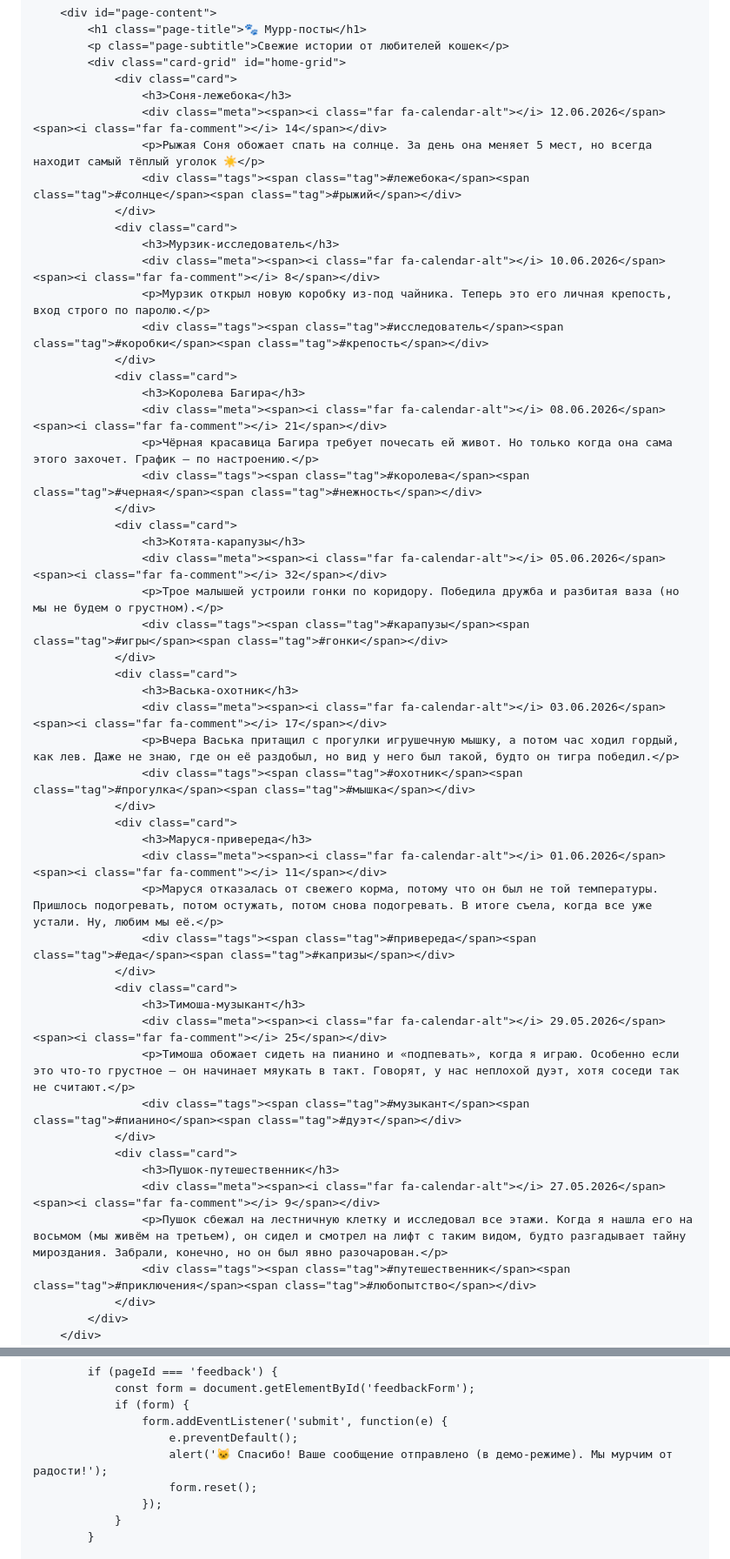
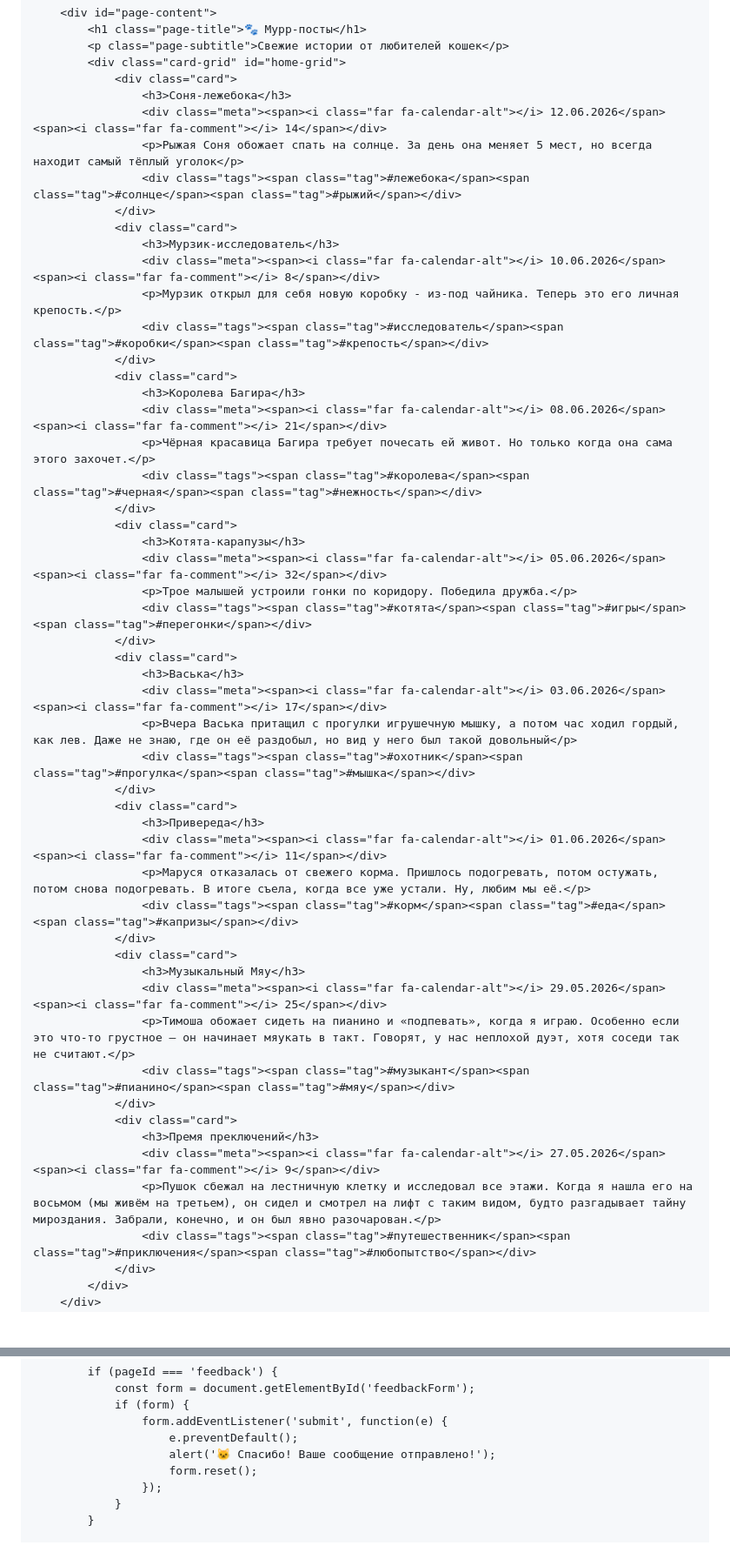
Before and after one commit to Kwetka/Kwetka.github.io, a Markdown page: README.md, 2 parts joined by grey strips. Shown at 87% size. Rendered like a GitHub page; blank space fills up the shorter version.

```diff
--- a/README.md
+++ b/README.md
@@ -498,49 +498,49 @@
                 <div class="card">
                     <h3>Соня-лежебока</h3>
                     <div class="meta"><span><i class="far fa-calendar-alt"></i> 12.06.2026</span><span><i class="far fa-comment"></i> 14</span></div>
-                    <p>Рыжая Соня обожает спать на солнце. За день она меняет 5 мест, но всегда находит самый тёплый уголок ☀️</p>
+                    <p>Рыжая Соня обожает спать на солнце. За день она меняет 5 мест, но всегда находит самый тёплый уголок</p>
                     <div class="tags"><span class="tag">#лежебока</span><span class="tag">#солнце</span><span class="tag">#рыжий</span></div>
                 </div>
                 <div class="card">
                     <h3>Мурзик-исследователь</h3>
                     <div class="meta"><span><i class="far fa-calendar-alt"></i> 10.06.2026</span><span><i class="far fa-comment"></i> 8</span></div>
-                    <p>Мурзик открыл новую коробку из-под чайника. Теперь это его личная крепость, вход строго по паролю.</p>
+                    <p>Мурзик открыл для себя новую коробку - из-под чайника. Теперь это его личная крепость.</p>
                     <div class="tags"><span class="tag">#исследователь</span><span class="tag">#коробки</span><span class="tag">#крепость</span></div>
                 </div>
                 <div class="card">
                     <h3>Королева Багира</h3>
                     <div class="meta"><span><i class="far fa-calendar-alt"></i> 08.06.2026</span><span><i class="far fa-comment"></i> 21</span></div>
-                    <p>Чёрная красавица Багира требует почесать ей живот. Но только когда она сама этого захочет. График — по настроению.</p>
+                    <p>Чёрная красавица Багира требует почесать ей живот. Но только когда она сама этого захочет.</p>
                     <div class="tags"><span class="tag">#королева</span><span class="tag">#черная</span><span class="tag">#нежность</span></div>
                 </div>
                 <div class="card">
                     <h3>Котята-карапузы</h3>
                     <div class="meta"><span><i class="far fa-calendar-alt"></i> 05.06.2026</span><span><i class="far fa-comment"></i> 32</span></div>
-                    <p>Трое малышей устроили гонки по коридору. Победила дружба и разбитая ваза (но мы не будем о грустном).</p>
-                    <div class="tags"><span class="tag">#карапузы</span><span class="tag">#игры</span><span class="tag">#гонки</span></div>
+                    <p>Трое малышей устроили гонки по коридору. Победила дружба.</p>
+                    <div class="tags"><span class="tag">#котята</span><span class="tag">#игры</span><span class="tag">#перегонки</span></div>
                 </div>
                 <div class="card">
-                    <h3>Васька-охотник</h3>
+                    <h3>Васька</h3>
                     <div class="meta"><span><i class="far fa-calendar-alt"></i> 03.06.2026</span><span><i class="far fa-comment"></i> 17</span></div>
-                    <p>Вчера Васька притащил с прогулки игрушечную мышку, а потом час ходил гордый, как лев. Даже не знаю, где он её раздобыл, но вид у него был такой, будто он тигра победил.</p>
+                    <p>Вчера Васька притащил с прогулки игрушечную мышку, а потом час ходил гордый, как лев. Даже не знаю, где он её раздобыл, но вид у него был такой довольный</p>
                     <div class="tags"><span class="tag">#охотник</span><span class="tag">#прогулка</span><span class="tag">#мышка</span></div>
                 </div>
                 <div class="card">
-                    <h3>Маруся-привереда</h3>
+                    <h3>Привереда</h3>
                     <div class="meta"><span><i class="far fa-calendar-alt"></i> 01.06.2026</span><span><i class="far fa-comment"></i> 11</span></div>
-                    <p>Маруся отказалась от свежего корма, потому что он был не той температуры. Пришлось подогревать, потом остужать, потом снова подогревать. В итоге съела, когда все уже устали. Ну, любим мы её.</p>
-                    <div class="tags"><span class="tag">#привереда</span><span class="tag">#еда</span><span class="tag">#капризы</span></div>
+                    <p>Маруся отказалась от свежего корма. Пришлось подогревать, потом остужать, потом снова подогревать. В итоге съела, когда все уже устали. Ну, любим мы её.</p>
+                    <div class="tags"><span class="tag">#корм</span><span class="tag">#еда</span><span class="tag">#капризы</span></div>
                 </div>
                 <div class="card">
-                    <h3>Тимоша-музыкант</h3>
+                    <h3>Музыкальный Мяу</h3>
                     <div class="meta"><span><i class="far fa-calendar-alt"></i> 29.05.2026</span><span><i class="far fa-comment"></i> 25</span></div>
                     <p>Тимоша обожает сидеть на пианино и «подпевать», когда я играю. Особенно если это что-то грустное — он начинает мяукать в такт. Говорят, у нас неплохой дуэт, хотя соседи так не считают.</p>
-                    <div class="tags"><span class="tag">#музыкант</span><span class="tag">#пианино</span><span class="tag">#дуэт</span></div>
+                    <div class="tags"><span class="tag">#музыкант</span><span class="tag">#пианино</span><span class="tag">#мяу</span></div>
                 </div>
                 <div class="card">
-                    <h3>Пушок-путешественник</h3>
+                    <h3>Премя преключений</h3>
                     <div class="meta"><span><i class="far fa-calendar-alt"></i> 27.05.2026</span><span><i class="far fa-comment"></i> 9</span></div>
-                    <p>Пушок сбежал на лестничную клетку и исследовал все этажи. Когда я нашла его на восьмом (мы живём на третьем), он сидел и смотрел на лифт с таким видом, будто разгадывает тайну мироздания. Забрали, конечно, но он был явно разочарован.</p>
+                    <p>Пушок сбежал на лестничную клетку и исследовал все этажи. Когда я нашла его на восьмом (мы живём на третьем), он сидел и смотрел на лифт с таким видом, будто разгадывает тайну мироздания. Забрали, конечно, и он был явно разочарован.</p>
                     <div class="tags"><span class="tag">#путешественник</span><span class="tag">#приключения</span><span class="tag">#любопытство</span></div>
                 </div>
             </div>
@@ -765,7 +765,7 @@
                 if (form) {
                     form.addEventListener('submit', function(e) {
                         e.preventDefault();
-                        alert('🐱 Спасибо! Ваше сообщение отправлено (в демо-режиме). Мы мурчим от радости!');
+                        alert('🐱 Спасибо! Ваше сообщение отправлено!');
                         form.reset();
                     });
                 }
```
